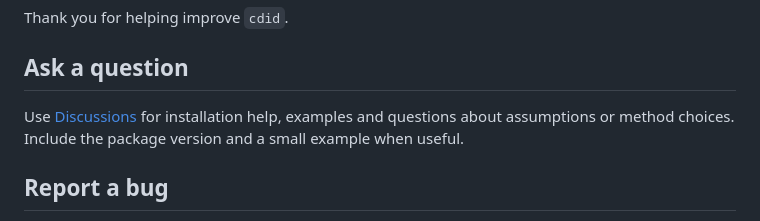
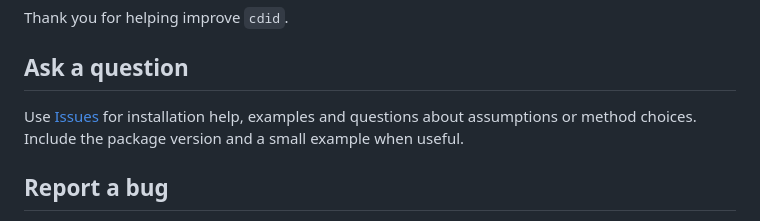
Before and after one commit to dvbn/cdid, a Markdown page: CONTRIBUTING.md, the part around the change. GitHub-like rendering.

```diff
--- a/CONTRIBUTING.md
+++ b/CONTRIBUTING.md
@@ -4,7 +4,7 @@ Thank you for helping improve `cdid`.
 
 ## Ask a question
 
-Use [Discussions](https://github.com/dvbn/cdid/discussions) for installation help, examples and questions about assumptions or method choices. Include the package version and a small example when useful.
+Use [Issues](https://github.com/dvbn/cdid/issues) for installation help, examples and questions about assumptions or method choices. Include the package version and a small example when useful.
 
 ## Report a bug
 
```
Also changed, not shown: README.md (+34 -34 lines).
